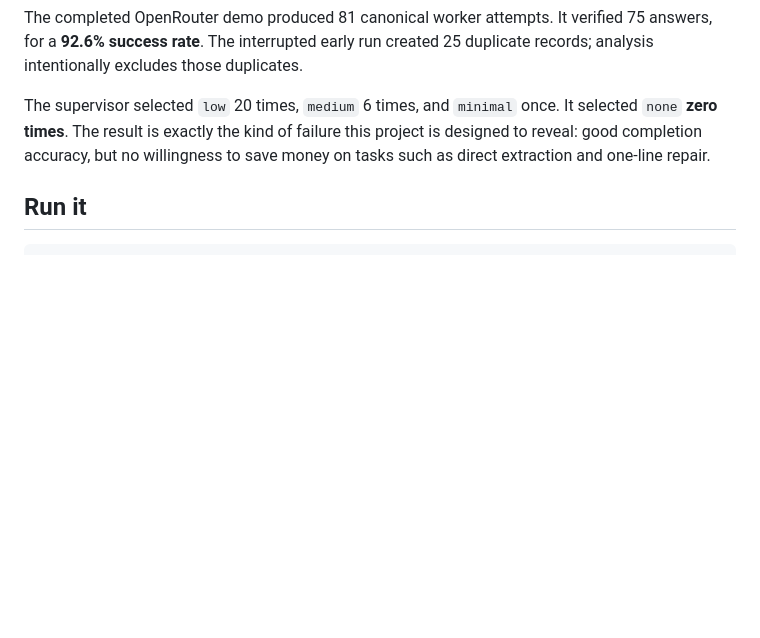
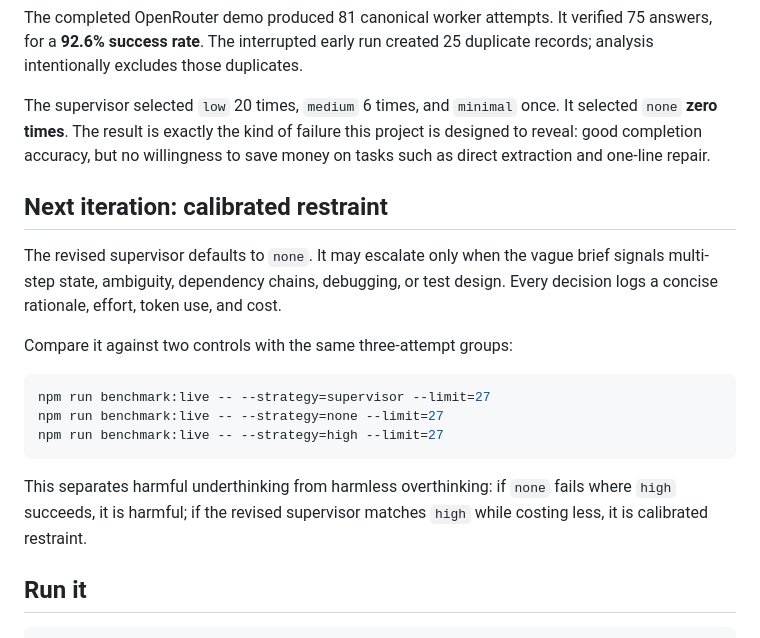
Before and after one commit to AISidesKicks/join-cheaperuh-party, a Markdown page: README.md, the part around the change. Drawn GitHub-style; blank space fills up the shorter version.

Commit message:
docs(benchmark): define calibrated restraint experiment

````diff
--- a/README.md
+++ b/README.md
@@ -66,6 +66,20 @@ The completed OpenRouter demo produced 81 canonical worker attempts. It verified
 
 The supervisor selected `low` 20 times, `medium` 6 times, and `minimal` once. It selected `none` **zero times**. The result is exactly the kind of failure this project is designed to reveal: good completion accuracy, but no willingness to save money on tasks such as direct extraction and one-line repair.
 
+## Next iteration: calibrated restraint
+
+The revised supervisor defaults to `none`. It may escalate only when the vague brief signals multi-step state, ambiguity, dependency chains, debugging, or test design. Every decision logs a concise rationale, effort, token use, and cost.
+
+Compare it against two controls with the same three-attempt groups:
+
+```bash
+npm run benchmark:live -- --strategy=supervisor --limit=27
+npm run benchmark:live -- --strategy=none --limit=27
+npm run benchmark:live -- --strategy=high --limit=27
+```
+
+This separates harmful underthinking from harmless overthinking: if `none` fails where `high` succeeds, it is harmful; if the revised supervisor matches `high` while costing less, it is calibrated restraint.
+
 ## Run it
 
 ```bash
````
Also changed, not shown: design/04-calibrated-restraint.md (added, +11 -0 lines).
